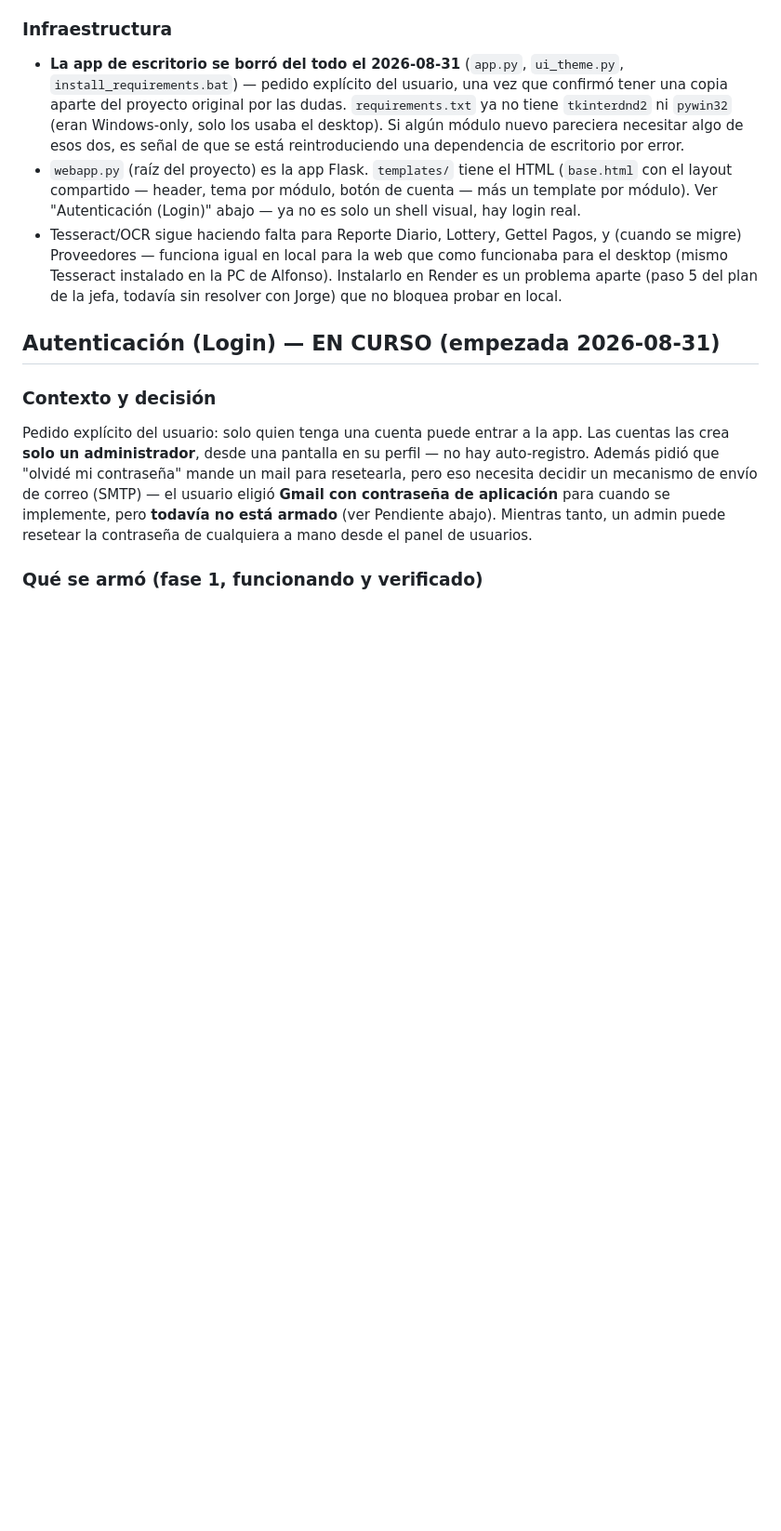
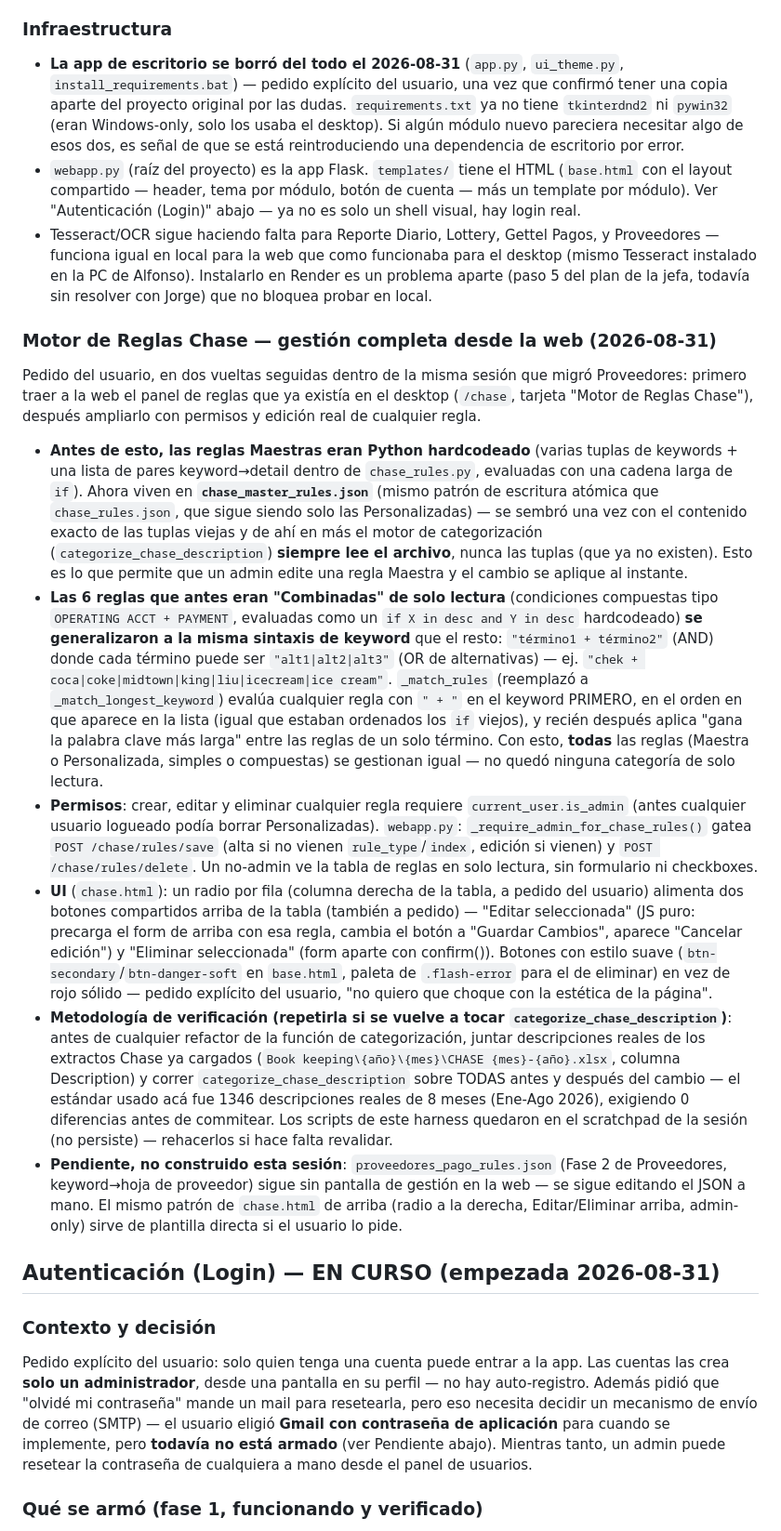
Before and after one commit to holdingmax/BradentonApp-dev, a Markdown page: CLAUDE.md, the part around one of its changes. Shown at 93% size. GitHub-like rendering; blank space fills up the shorter version.

```diff
--- a/CLAUDE.md
+++ b/CLAUDE.md
@@ -92,7 +92,18 @@ Procesar un archivo **.csv** de Chase (no `.xlsx`) falla con un `TypeError` por
 ### Infraestructura
 - **La app de escritorio se borró del todo el 2026-08-31** (`app.py`, `ui_theme.py`, `install_requirements.bat`) — pedido explícito del usuario, una vez que confirmó tener una copia aparte del proyecto original por las dudas. `requirements.txt` ya no tiene `tkinterdnd2` ni `pywin32` (eran Windows-only, solo los usaba el desktop). Si algún módulo nuevo pareciera necesitar algo de esos dos, es señal de que se está reintroduciendo una dependencia de escritorio por error.
 - `webapp.py` (raíz del proyecto) es la app Flask. `templates/` tiene el HTML (`base.html` con el layout compartido — header, tema por módulo, botón de cuenta — más un template por módulo). Ver "Autenticación (Login)" abajo — ya no es solo un shell visual, hay login real.
-- Tesseract/OCR sigue haciendo falta para Reporte Diario, Lottery, Gettel Pagos, y (cuando se migre) Proveedores — funciona igual en local para la web que como funcionaba para el desktop (mismo Tesseract instalado en la PC de Alfonso). Instalarlo en Render es un problema aparte (paso 5 del plan de la jefa, todavía sin resolver con Jorge) que no bloquea probar en local.
+- Tesseract/OCR sigue haciendo falta para Reporte Diario, Lottery, Gettel Pagos, y Proveedores — funciona igual en local para la web que como funcionaba para el desktop (mismo Tesseract instalado en la PC de Alfonso). Instalarlo en Render es un problema aparte (paso 5 del plan de la jefa, todavía sin resolver con Jorge) que no bloquea probar en local.
+
+### Motor de Reglas Chase — gestión completa desde la web (2026-08-31)
+
+Pedido del usuario, en dos vueltas seguidas dentro de la misma sesión que migró Proveedores: primero traer a la web el panel de reglas que ya existía en el desktop (`/chase`, tarjeta "Motor de Reglas Chase"), después ampliarlo con permisos y edición real de cualquier regla.
+
+- **Antes de esto, las reglas Maestras eran Python hardcodeado** (varias tuplas de keywords + una lista de pares keyword→detail dentro de `chase_rules.py`, evaluadas con una cadena larga de `if`). Ahora viven en **`chase_master_rules.json`** (mismo patrón de escritura atómica que `chase_rules.json`, que sigue siendo solo las Personalizadas) — se sembró una vez con el contenido exacto de las tuplas viejas y de ahí en más el motor de categorización (`categorize_chase_description`) **siempre lee el archivo**, nunca las tuplas (que ya no existen). Esto es lo que permite que un admin edite una regla Maestra y el cambio se aplique al instante.
+- **Las 6 reglas que antes eran "Combinadas" de solo lectura** (condiciones compuestas tipo `OPERATING ACCT + PAYMENT`, evaluadas como un `if X in desc and Y in desc` hardcodeado) **se generalizaron a la misma sintaxis de keyword** que el resto: `"término1 + término2"` (AND) donde cada término puede ser `"alt1|alt2|alt3"` (OR de alternativas) — ej. `"chek + coca|coke|midtown|king|liu|icecream|ice cream"`. `_match_rules` (reemplazó a `_match_longest_keyword`) evalúa cualquier regla con `" + "` en el keyword PRIMERO, en el orden en que aparece en la lista (igual que estaban ordenados los `if` viejos), y recién después aplica "gana la palabra clave más larga" entre las reglas de un solo término. Con esto, **todas** las reglas (Maestra o Personalizada, simples o compuestas) se gestionan igual — no quedó ninguna categoría de solo lectura.
+- **Permisos**: crear, editar y eliminar cualquier regla requiere `current_user.is_admin` (antes cualquier usuario logueado podía borrar Personalizadas). `webapp.py`: `_require_admin_for_chase_rules()` gatea `POST /chase/rules/save` (alta si no vienen `rule_type`/`index`, edición si vienen) y `POST /chase/rules/delete`. Un no-admin ve la tabla de reglas en solo lectura, sin formulario ni checkboxes.
+- **UI** (`chase.html`): un radio por fila (columna derecha de la tabla, a pedido del usuario) alimenta dos botones compartidos arriba de la tabla (también a pedido) — "Editar seleccionada" (JS puro: precarga el form de arriba con esa regla, cambia el botón a "Guardar Cambios", aparece "Cancelar edición") y "Eliminar seleccionada" (form aparte con confirm()). Botones con estilo suave (`btn-secondary`/`btn-danger-soft` en `base.html`, paleta de `.flash-error` para el de eliminar) en vez de rojo sólido — pedido explícito del usuario, "no quiero que choque con la estética de la página".
+- **Metodología de verificación (repetirla si se vuelve a tocar `categorize_chase_description`)**: antes de cualquier refactor de la función de categorización, juntar descripciones reales de los extractos Chase ya cargados (`Book keeping\{año}\{mes}\CHASE {mes}-{año}.xlsx`, columna Description) y correr `categorize_chase_description` sobre TODAS antes y después del cambio — el estándar usado acá fue 1346 descripciones reales de 8 meses (Ene-Ago 2026), exigiendo 0 diferencias antes de commitear. Los scripts de este harness quedaron en el scratchpad de la sesión (no persiste) — rehacerlos si hace falta revalidar.
+- **Pendiente, no construido esta sesión**: `proveedores_pago_rules.json` (Fase 2 de Proveedores, keyword→hoja de proveedor) sigue sin pantalla de gestión en la web — se sigue editando el JSON a mano. El mismo patrón de `chase.html` de arriba (radio a la derecha, Editar/Eliminar arriba, admin-only) sirve de plantilla directa si el usuario lo pide.
 
 ## Autenticación (Login) — EN CURSO (empezada 2026-08-31)
 
```
Also changed, not shown: other parts of CLAUDE.md (+10 -9 lines).
